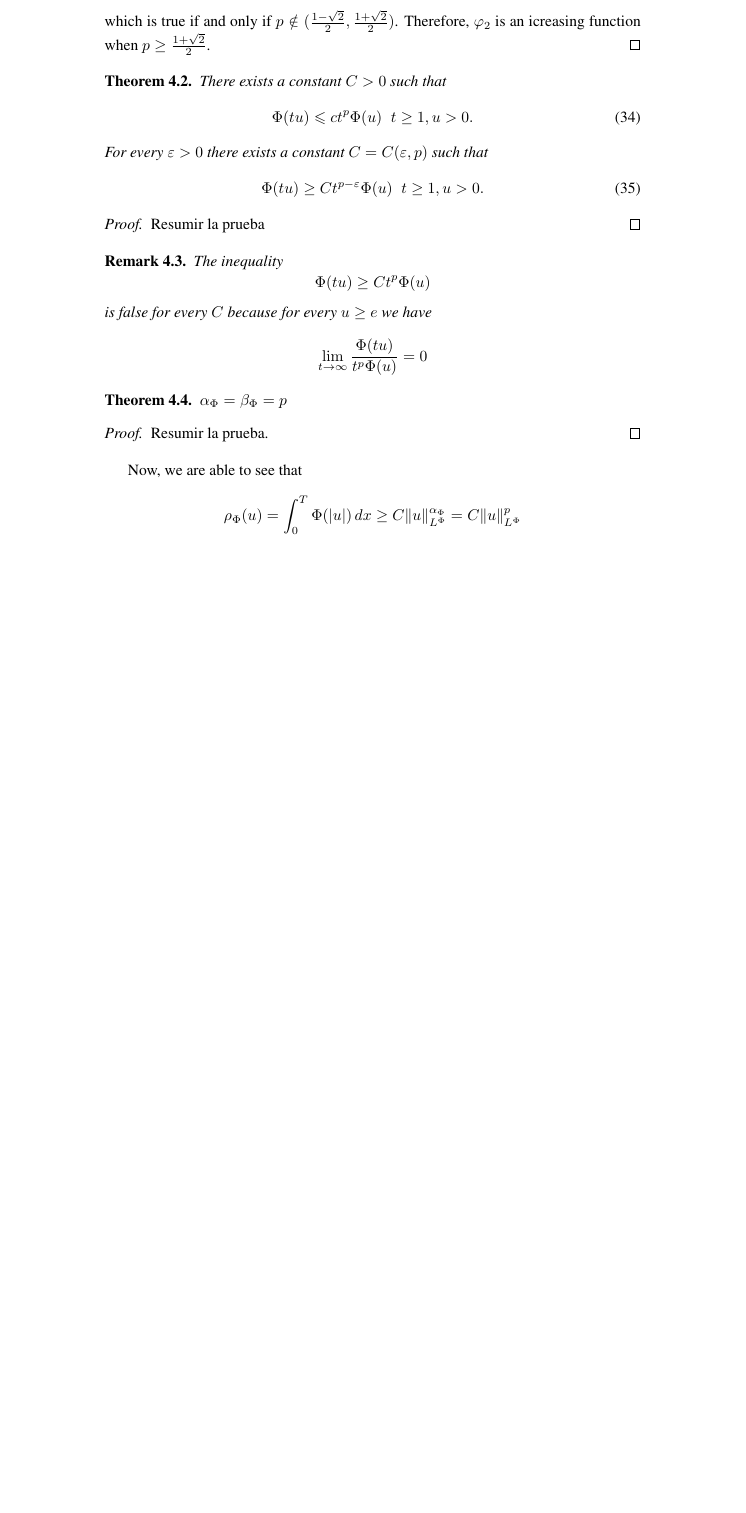
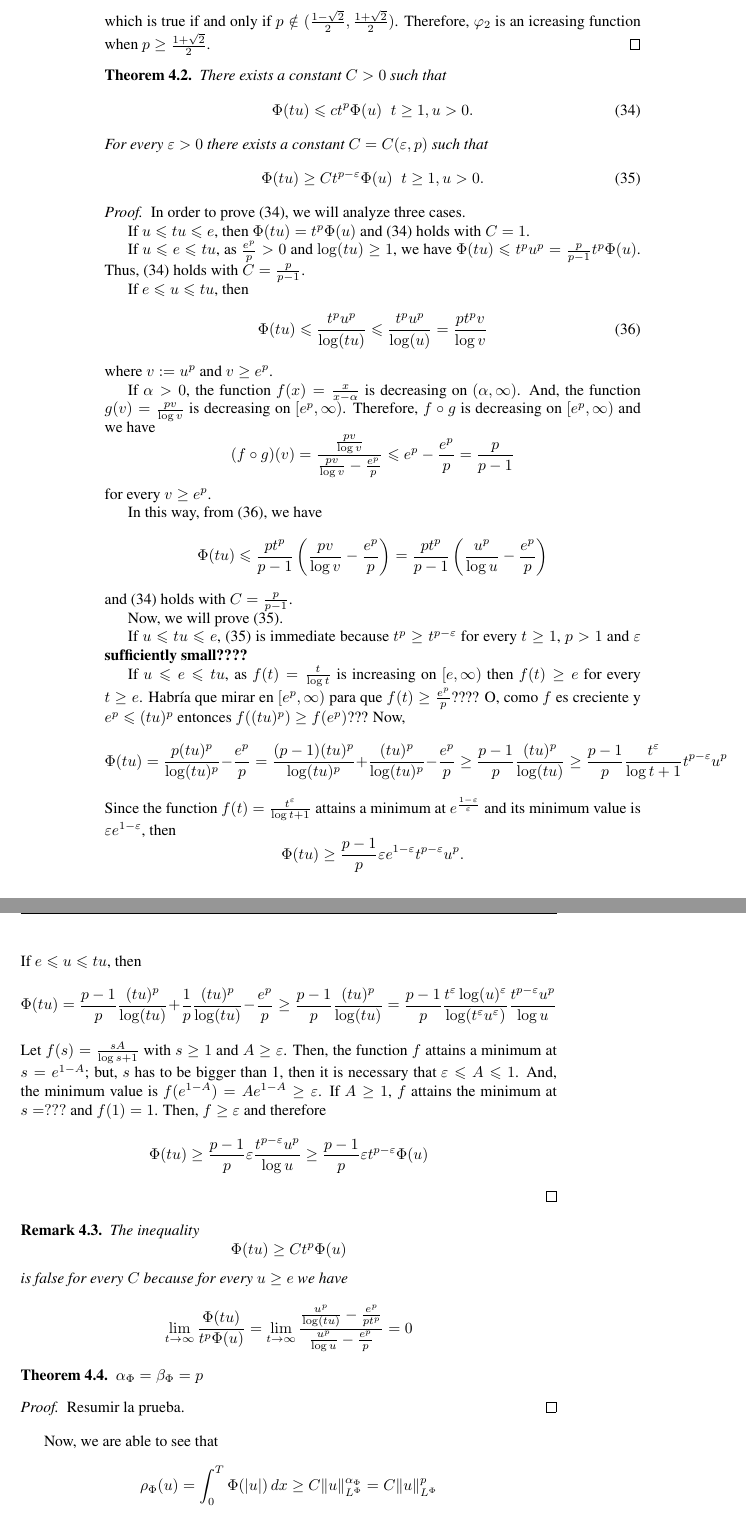
Before and after one commit to fdmazzone/ArchivosProyecto, a LaTeX paper (Condicion_Sublinearidad_en_Orlicz_Sobolev/SublinearidadOrlizSobolev.tex): part of page 10 of 11 before the commit and two parts of pages 10 and 11 of 12 after it, the two joined at a grey line, cut so that both start at the same text, the shorter picture padded with empty space. Compiled offline with pdfLaTeX.

Commit message:
Agregué pruebas (modo borrador) en sección caso límite.

```diff
--- a/Condicion_Sublinearidad_en_Orlicz_Sobolev/SublinearidadOrlizSobolev.tex
+++ b/Condicion_Sublinearidad_en_Orlicz_Sobolev/SublinearidadOrlizSobolev.tex
@@ -751,18 +749,94 @@ Therefore, $\varphi_2$ is an icreasing function when $p\geq \frac{1+\sqrt2}{2}$.
 
 \begin{thm}
 There exists a constant $C>0$ such that
-\begin{equation}
+\begin{equation}\label{cota-sup-indices}
 \Phi(tu)\leq ct^p\Phi(u)\;\;t\geq 1, u>0.
 \end{equation}
 For every $\varepsilon>0$ there exists a constant $C=C(\varepsilon,p)$ such that
-\begin{equation}
+\begin{equation}\label{cota-inf-indices}
 \Phi(tu)\geq Ct^{p-\varepsilon}\Phi(u)\;\;t\geq 1,u>0.
 \end{equation}
 \end{thm}
 
 \begin{proof}
-Resumir la prueba
+In order to prove \eqref{cota-sup-indices}, we will analyze three cases.
+
+If $u\leq tu\leq e$, then $\Phi(tu)=t^p\Phi(u)$ and \eqref{cota-sup-indices} holds with $C=1$.
+
+If $u\leq e\leq tu$, as $\frac{e^p}{p}>0$  and $\log(tu)\geq 1$, we have
+$\Phi(tu)\leq t^pu^p= \frac{p}{p-1}t^p\Phi(u)$. Thus, \eqref{cota-sup-indices} holds with $C=\frac{p}{p-1}$.
+
+If $e\leq u\leq tu$, then
+\begin{equation}\label{Phi-de-u-a-v}
+\Phi(tu)\leq \frac{t^pu^p}{\log(tu)}\leq \frac{t^pu^p}{\log(u)}=\frac{pt^pv}{\log v}
+\end{equation} where $v:=u^p$ and $v\geq e^p$.
+
+If $\alpha>0$, the function $f(x)=\frac{x}{x-\alpha}$ is decreasing on $(\alpha,\infty)$.
+And, the function $g(v)=\frac{pv}{\log v}$ is decreasing  on $[e^p,\infty)$.
+Therefore, $f \circ g$ is decreasing on $[e^p,\infty)$ and we have
+\[
+(f\circ g)(v)=
+\frac{\frac{pv}{\log v}}{\frac{pv}{\log v}-\frac{e^p}{p}}\leq
+e^p-\frac{e^p}{p}=\frac{p}{p-1}
+\]
+for every $v \geq e^p$.
+
+In this way, from \eqref{Phi-de-u-a-v}, we have
+\[
+\Phi(tu)\leq \frac{pt^p}{p-1}\left(\frac{pv}{\log v}-\frac{e^p}{p}\right)=
+ \frac{pt^p}{p-1}\left(\frac{u^p}{\log u}-\frac{e^p}{p}\right)
+\]
+and \eqref{cota-sup-indices} holds with $C=\frac{p}{p-1}$.
+
+Now, we will prove \eqref{cota-inf-indices}.
+
+If $u\leq tu \leq e$, \eqref{cota-inf-indices} is immediate because $t^p \geq t^{p-\varepsilon}$ for every $t \geq 1$, $p>1$ and $\varepsilon$ {\bf sufficiently small????}
+
+If $u\leq e\leq tu$, as $f(t)=\frac{t}{\log t}$ is increasing on $[e,\infty)$ then $f(t)\geq e$ for every $t\geq e$.
+Habr\'ia que mirar en $[e^p,\infty)$ para que $f(t)\geq \frac{e^p}{p}$???? O, como $f$ es creciente y
+$e^p\leq (tu)^p$ entonces
+$f((tu)^p)\geq f(e^p)$???
+Now,
+\[
+\Phi(tu)=\frac{p(tu)^p}{\log (tu)^p}-\frac{e^p}{p}=
+\frac{(p-1)(tu)^p}{\log(tu)^p}+\frac{(tu)^p}{\log (tu)^p}-\frac{e^p}{p}\geq
+\frac{p-1}{p}\frac{(tu)^p}{\log(tu)}\geq
+\frac{p-1}{p}\frac{t^{\varepsilon}}{\log t+1}t^{p-\varepsilon}u^p
+\]
+Since the function $f(t)=\frac{t^{\varepsilon}}{\log t+1}$ attains a minimum at
+$e^{\frac{1-\varepsilon}{\varepsilon}}$ and its minimum value is $\varepsilon e^{1-\varepsilon}$, then
+\[
+\Phi(tu)\geq \frac{p-1}{p}\varepsilon e^{1-\varepsilon}t^{p-\varepsilon}u^p.
+\]
+If $e\leq u\leq tu$, then
+\[
+\Phi(tu)=\frac{p-1}{p}\frac{(tu)^p}{\log(tu)}
++\frac{1}{p}\frac{(tu)^p}{\log(tu)}-\frac{e^p}{p}
+\geq
+\frac{p-1}{p}\frac{(tu)^p}{\log(tu)}=
+\frac{p-1}{p}
+\frac{t^{\varepsilon} \log (u)^{\varepsilon}}{\log(t^{\varepsilon}u^{\varepsilon})}
+\frac{t^{p-\varepsilon}u^p}{\log u}
+\]
+Let $f(s)=\frac{sA}{\log s+1}$ with $s\geq 1$ and $A\geq \varepsilon$.
+Then, the function $f$ attains a minimum at $s=e^{1-A}$; but,
+$s$ has to be bigger than 1, then it is necessary that
+$\varepsilon\leq A\leq 1$.
+And, the minimum value is $f(e^{1-A})=Ae^{1-A}\geq \varepsilon$.
+If $A\geq 1$, $f$ attains the minimum at $s=???$ and $f(1)=1$.
+Then, $f\geq \varepsilon$ and  therefore
+\[
+\Phi(tu)\geq \frac{p-1}{p}\varepsilon \frac{t^{p-\varepsilon}u^p}{\log u}\geq
+\frac{p-1}{p}\varepsilon t^{p-\varepsilon}\Phi(u)
+\]
 \end{proof}
+
+
+
+
+
+
+
 \begin{rem}
 The inequality
 \[
@@ -770,7 +844,9 @@ The inequality
 \]
 is false for every $C$ because for every $u\geq e$ we have
 \[
-\lim\limits_{t \to \infty}\frac{\Phi(tu)}{t^p\Phi(u)}=0
+\lim\limits_{t \to \infty}\frac{\Phi(tu)}{t^p\Phi(u)}=
+\lim\limits_{t \to \infty} \frac{\frac{u^p}{\log(tu)}-
+\frac{e^p}{pt^p}}{\frac{u^p}{\log u}-\frac{e^p}{p}}=0
 \]
 \end{rem}
 
```
Also changed, not shown: Condicion_Sublinearidad_en_Orlicz_Sobolev/SublinearidadOrlizSobolev.tex (8 more changed lines).
